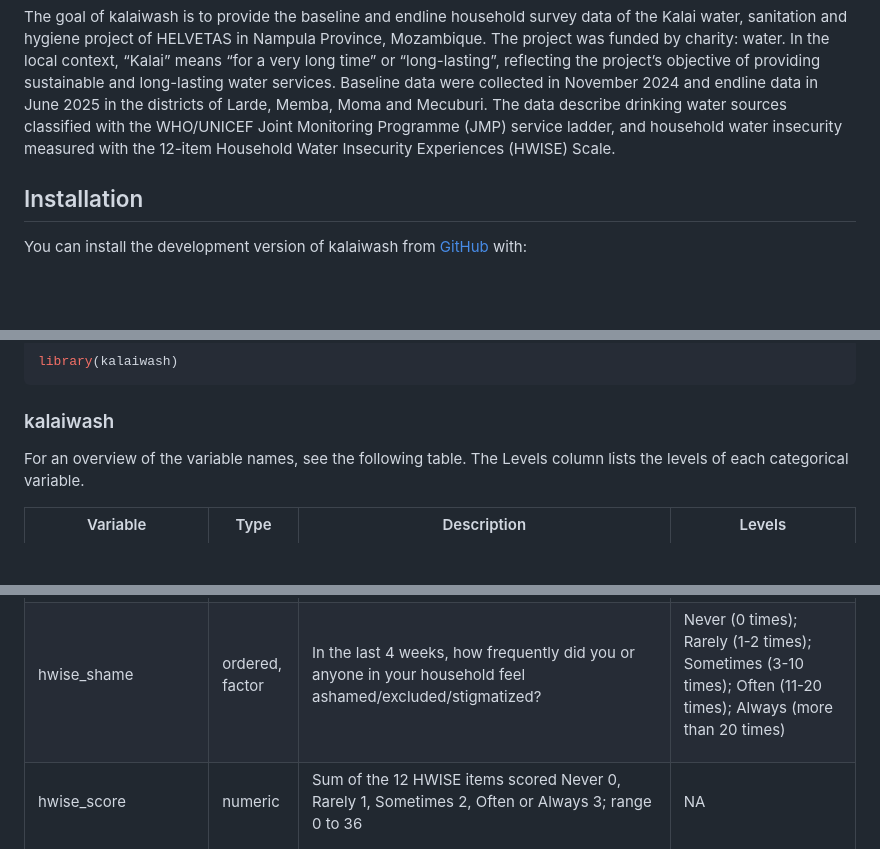
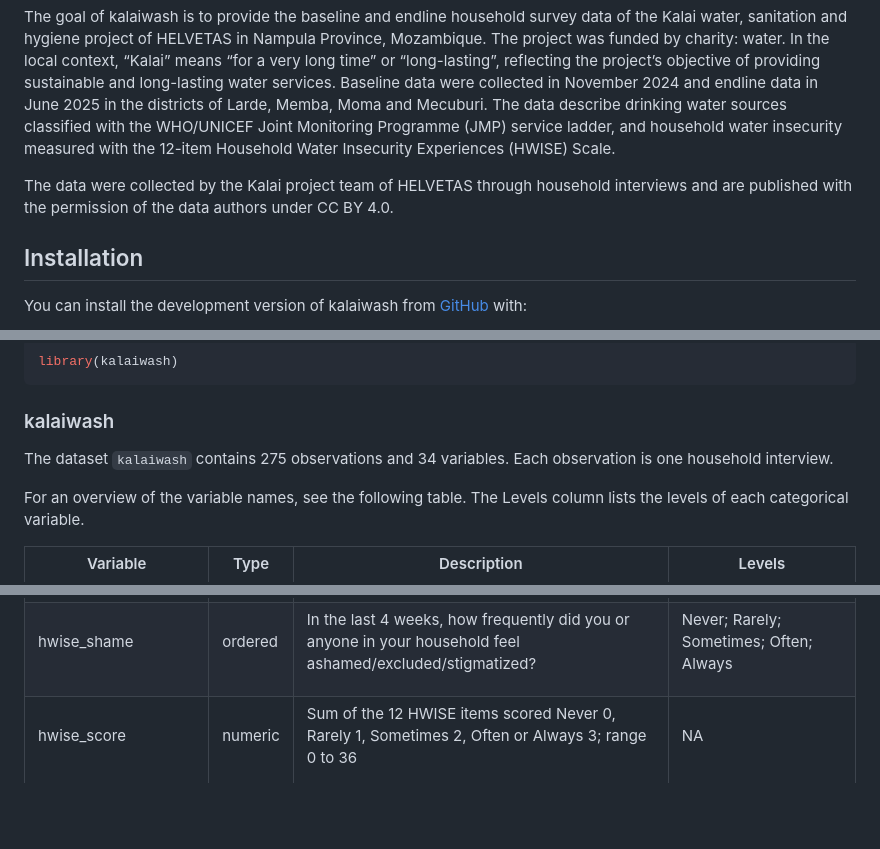
Before and after one commit to openwashdata/kalaiwash, a Markdown page: README.md, 3 parts joined by grey strips. GitHub-like rendering; blank space fills up the shorter version.

````diff
--- a/README.md
+++ b/README.md
@@ -22,6 +22,10 @@ districts of Larde, Memba, Moma and Mecuburi. The data describe drinking
 water sources classified with the WHO/UNICEF Joint Monitoring Programme
 (JMP) service ladder, and household water insecurity measured with the
 12-item Household Water Insecurity Experiences (HWISE) Scale.
+
+The data were collected by the Kalai project team of HELVETAS through
+household interviews and are published with the permission of the data
+authors under CC BY 4.0.
 
 ## Installation
 
@@ -54,6 +58,9 @@ library(kalaiwash)
 ```
 
 ### kalaiwash
+
+The dataset `kalaiwash` contains 275 observations and 34 variables. Each
+observation is one household interview.
 
 For an overview of the variable names, see the following table. The
 Levels column lists the levels of each categorical variable.
@@ -892,7 +888,7 @@ hwise_shame
 
 <td style="text-align:left;">
 
-ordered, factor
+ordered
 </td>
 
 <td style="text-align:left;">
@@ -903,8 +899,7 @@ feel ashamed/excluded/stigmatized?
 
 <td style="text-align:left;">
 
-Never (0 times); Rarely (1-2 times); Sometimes (3-10 times); Often
-(11-20 times); Always (more than 20 times)
+Never; Rarely; Sometimes; Often; Always
 </td>
 
 </tr>
````
Also changed, not shown: other parts of README.md (+23 -33 lines).
